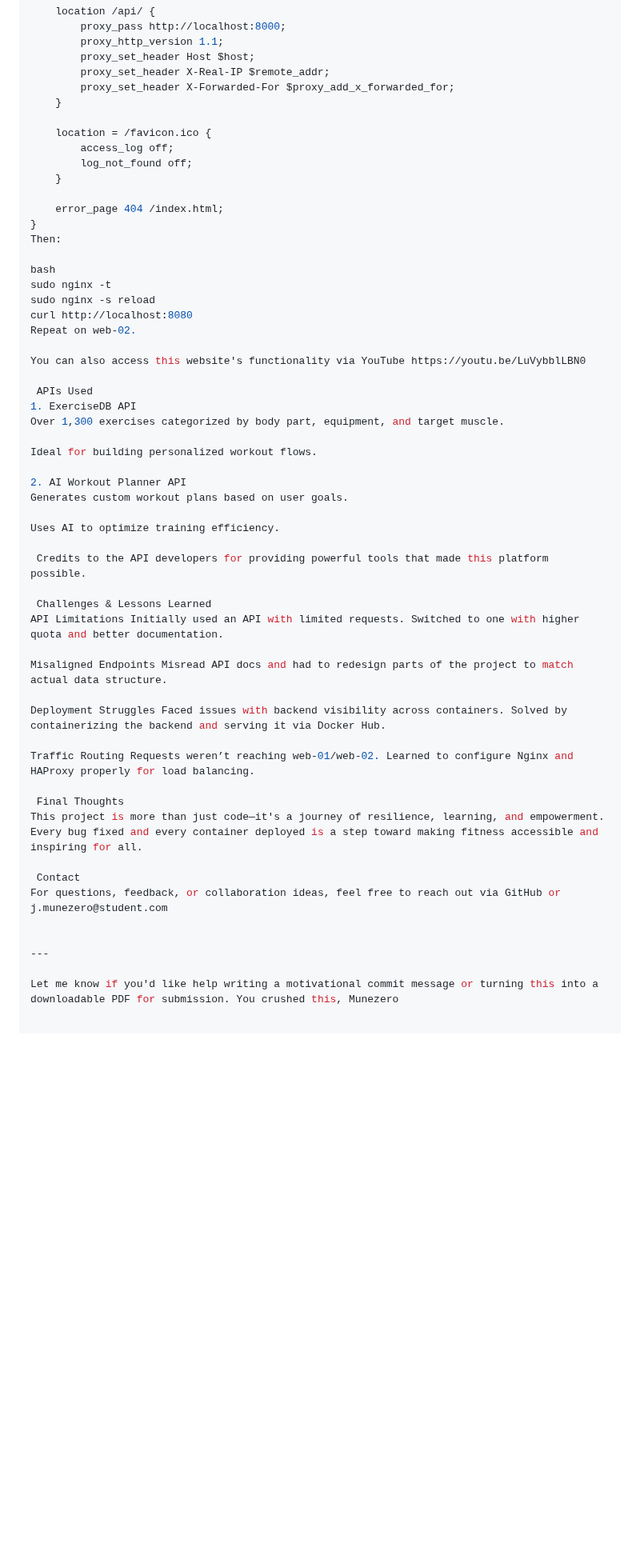
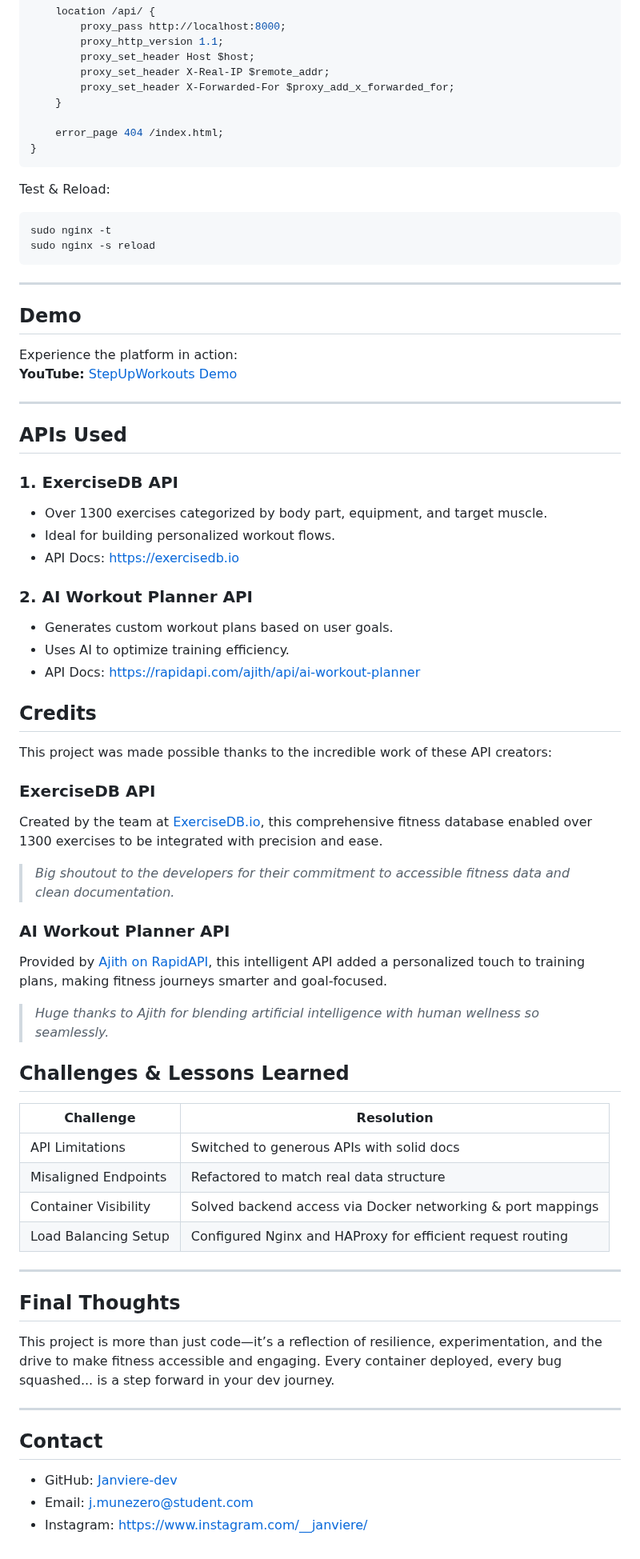
Before and after one commit to Janviere-dev/StepUpWorkouts_Plattform, a Markdown page: README.md, the part around one of its changes. Shown at 80% size. Drawn GitHub-style; blank space fills up the shorter version.

````diff
--- a/README.md
+++ b/README.md
@@ -113,52 +164,69 @@ server {
         proxy_set_header X-Forwarded-For $proxy_add_x_forwarded_for;
     }
 
-    location = /favicon.ico {
-        access_log off;
-        log_not_found off;
-    }
-
     error_page 404 /index.html;
 }
-Then:
+```
 
-bash
+Test & Reload:
+```bash
 sudo nginx -t
 sudo nginx -s reload
-curl http://localhost:8080
-Repeat on web-02.
-
-You can also access this website's functionality via YouTube https://youtu.be/LuVybblLBN0
-
- APIs Used
-1. ExerciseDB API
-Over 1,300 exercises categorized by body part, equipment, and target muscle.
-
-Ideal for building personalized workout flows.
-
-2. AI Workout Planner API
-Generates custom workout plans based on user goals.
-
-Uses AI to optimize training efficiency.
-
- Credits to the API developers for providing powerful tools that made this platform possible.
-
- Challenges & Lessons Learned
-API Limitations Initially used an API with limited requests. Switched to one with higher quota and better documentation.
-
-Misaligned Endpoints Misread API docs and had to redesign parts of the project to match actual data structure.
-
-Deployment Struggles Faced issues with backend visibility across containers. Solved by containerizing the backend and serving it via Docker Hub.
-
-Traffic Routing Requests weren’t reaching web-01/web-02. Learned to configure Nginx and HAProxy properly for load balancing.
-
- Final Thoughts
-This project is more than just code—it's a journey of resilience, learning, and empowerment. Every bug fixed and every container deployed is a step toward making fitness accessible and inspiring for all.
-
- Contact
-For questions, feedback, or collaboration ideas, feel free to reach out via GitHub or j.munezero@student.com
-
+```
 
 ---
 
-Let me know if you'd like help writing a motivational commit message or turning this into a downloadable PDF for submission. You crushed this, Munezero
+##  Demo
+
+Experience the platform in action:
+**YouTube:** [StepUpWorkouts Demo](https://youtu.be/LuVybblLBN0)
+
+---
+
+##  APIs Used
+
+### 1. ExerciseDB API
+- Over 1300 exercises categorized by body part, equipment, and target muscle.
+- Ideal for building personalized workout flows.
+- API Docs: [https://exercisedb.io](https://exercisedb.io)
+
+### 2. AI Workout Planner API
+- Generates custom workout plans based on user goals.
+- Uses AI to optimize training efficiency.
+- API Docs: [https://rapidapi.com/ajith/api/ai-workout-planner](https://rapidapi.com/ajith/api/ai-workout-planner)
+
+##  Credits
+
+This project was made possible thanks to the incredible work of these API creators:
+
+###  ExerciseDB API
+Created by the team at [ExerciseDB.io](https://exercisedb.io), this comprehensive fitness database enabled over 1300 exercises to be integrated with precision and ease.
+> _Big shoutout to the developers for their commitment to accessible fitness data and clean documentation._
+
+###  AI Workout Planner API
+Provided by [Ajith on RapidAPI](https://rapidapi.com/ajith/api/ai-workout-planner), this intelligent API added a personalized touch to training plans, making fitness journeys smarter and goal-focused.
+> _Huge thanks to Ajith for blending artificial intelligence with human wellness so seamlessly._
+
+
+##  Challenges & Lessons Learned
+
+| Challenge              | Resolution                                                                 |
+|------------------------|----------------------------------------------------------------------------|
+| API Limitations        | Switched to generous APIs with solid docs                                  |
+| Misaligned Endpoints   | Refactored to match real data structure                                     |
+| Container Visibility   | Solved backend access via Docker networking & port mappings                |
+| Load Balancing Setup   | Configured Nginx and HAProxy for efficient request routing                 |
+
+---
+
+##  Final Thoughts
+
+This project is more than just code—it’s a reflection of resilience, experimentation, and the drive to make fitness accessible and engaging. Every container deployed, every bug squashed... is a step forward in your dev journey.
+
+---
+
+##  Contact
+
+- GitHub: [Janviere-dev](https://github.com/Janviere-dev)
+- Email: j.munezero@student.com
+- Instagram: https://www.instagram.com/__janviere/
````
Also changed, not shown: other parts of README.md (+114 -63 lines).
